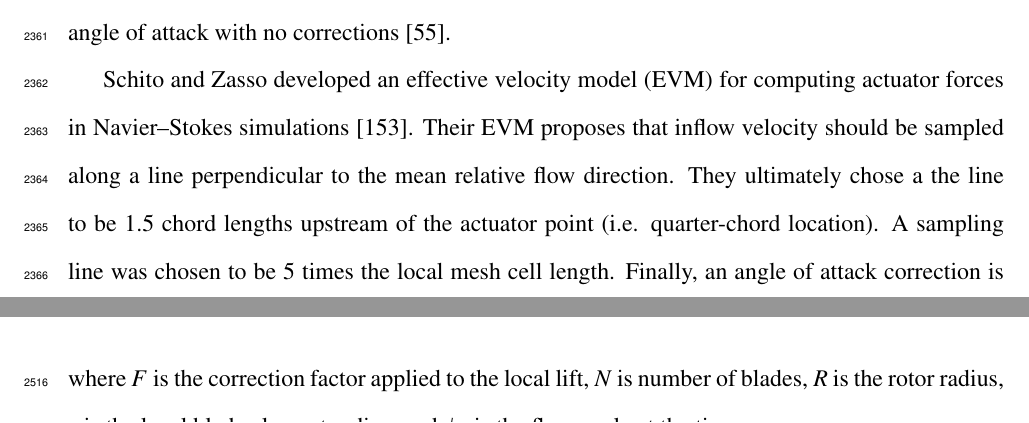
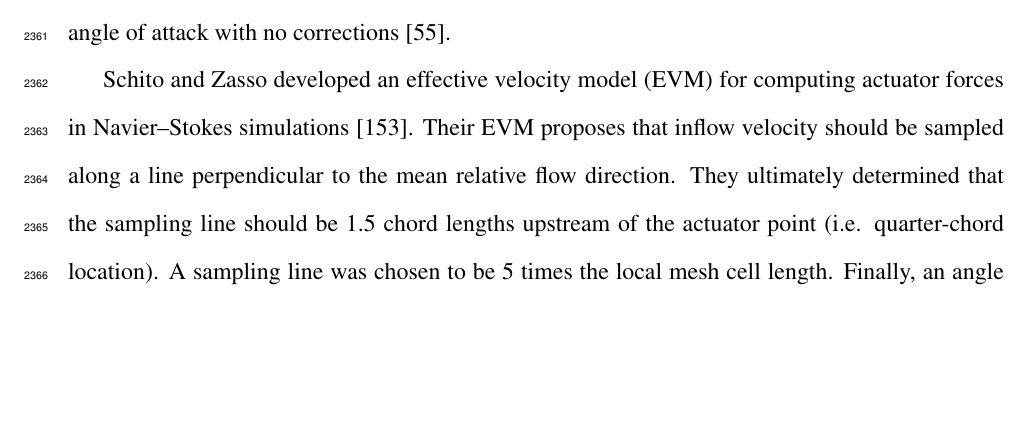
Before and after one commit to petebachant/PhD-thesis, a LaTeX thesis (thesis.tex, which reads chapters/ALM.tex): two parts of pages 122 and 129 of 171 before the commit and part of page 122 of 171 after it, the two joined at a grey line, cut so that both start at the same text, the shorter picture padded with empty space. Compiled offline with pdfLaTeX.

Commit message:
Clarify EVM

```diff
--- a/chapters/ALM.tex
+++ b/chapters/ALM.tex
@@ -147,10 +147,10 @@ and local angle of attack with no corrections \cite{Churchfield2013}.
 Schito and Zasso developed an effective velocity model (EVM) for computing
 actuator forces in Navier--Stokes simulations \cite{Schito2014}. Their EVM
 proposes that inflow velocity should be sampled along a line perpendicular to
-the mean relative flow direction. They ultimately chose a the line to be 1.5
-chord lengths upstream of the actuator point (i.e. quarter-chord location). A
-sampling line was chosen to be 5 times the local mesh cell length. Finally, an
-angle of attack correction is proposed
+the mean relative flow direction. They ultimately determined that the sampling
+line should be 1.5 chord lengths upstream of the actuator point (i.e.
+quarter-chord location). A sampling line was chosen to be 5 times the local mesh
+cell length. Finally, an angle of attack correction is proposed
 \begin{equation}
     \Delta \alpha = \frac{c}{M} (1.2553 - 0.0552 C_d) C_l,
     \label{eq:EVM-dalpha}
```
